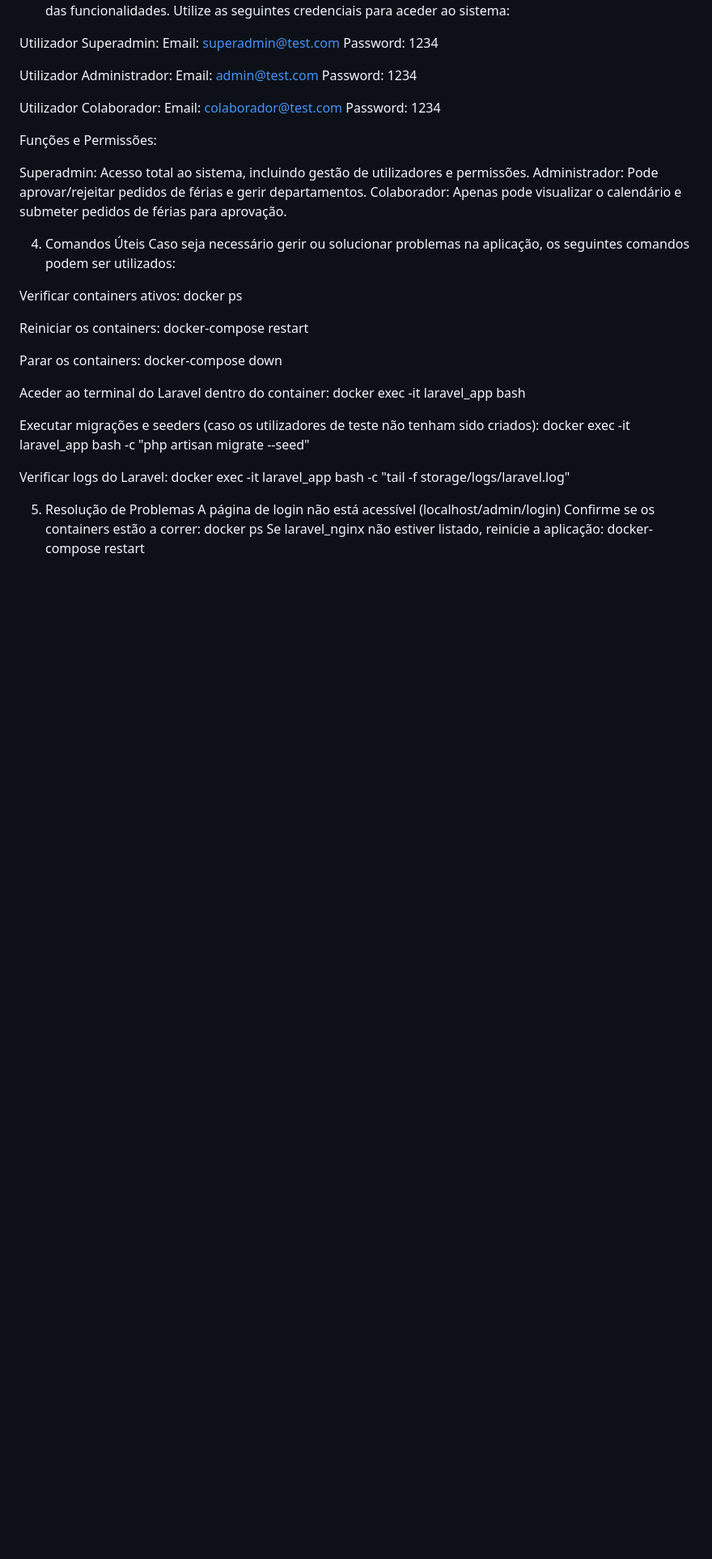
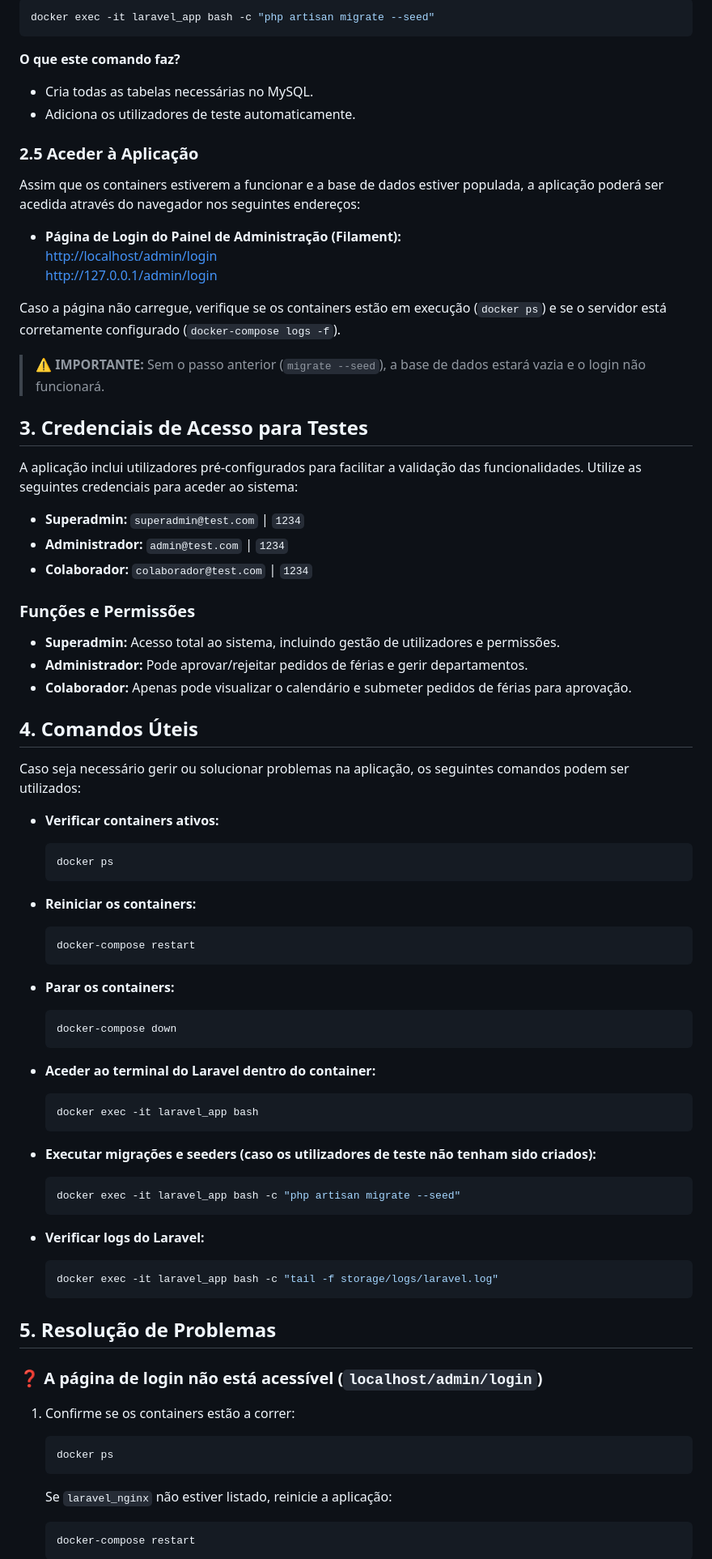
Before and after one commit to a20076288/gestao-ferias, a Markdown page: README.md, the part around one of its changes. Shown at 81% size. Rendered like a GitHub page; blank space fills up the shorter version.

````diff
--- a/README.md
+++ b/README.md
@@ -50,48 +71,75 @@ Caso a página não carregue, verifique se os containers estão em execução (d
+```bash
+docker exec -it laravel_app bash -c "php artisan migrate --seed"
+```
+
+**O que este comando faz?**
+- Cria todas as tabelas necessárias no MySQL.
+- Adiciona os utilizadores de teste automaticamente.
+
+### 2.5 Aceder à Aplicação
+Assim que os containers estiverem a funcionar e a base de dados estiver populada, a aplicação poderá ser acedida através do navegador nos seguintes endereços:
+
+- **Página de Login do Painel de Administração (Filament):**
+  [http://localhost/admin/login](http://localhost/admin/login)
+  [http://127.0.0.1/admin/login](http://127.0.0.1/admin/login)
+
+Caso a página não carregue, verifique se os containers estão em execução (`docker ps`) e se o servidor está corretamente configurado (`docker-compose logs -f`).
+
+> ⚠ **IMPORTANTE:** Sem o passo anterior (`migrate --seed`), a base de dados estará vazia e o login não funcionará.
+
+## 3. Credenciais de Acesso para Testes
 A aplicação inclui utilizadores pré-configurados para facilitar a validação das funcionalidades. Utilize as seguintes credenciais para aceder ao sistema:
 
-Utilizador Superadmin:
-Email: superadmin@test.com
-Password: 1234
+- **Superadmin:** `superadmin@test.com` | `1234`
+- **Administrador:** `admin@test.com` | `1234`
+- **Colaborador:** `colaborador@test.com` | `1234`
 
-Utilizador Administrador:
-Email: admin@test.com
-Password: 1234
+### Funções e Permissões
+- **Superadmin:** Acesso total ao sistema, incluindo gestão de utilizadores e permissões.
+- **Administrador:** Pode aprovar/rejeitar pedidos de férias e gerir departamentos.
+- **Colaborador:** Apenas pode visualizar o calendário e submeter pedidos de férias para aprovação.
 
-Utilizador Colaborador:
-Email: colaborador@test.com
-Password: 1234
-
-Funções e Permissões:
-
-Superadmin: Acesso total ao sistema, incluindo gestão de utilizadores e permissões.
-Administrador: Pode aprovar/rejeitar pedidos de férias e gerir departamentos.
-Colaborador: Apenas pode visualizar o calendário e submeter pedidos de férias para aprovação.
-
-4. Comandos Úteis
+## 4. Comandos Úteis
 Caso seja necessário gerir ou solucionar problemas na aplicação, os seguintes comandos podem ser utilizados:
 
-Verificar containers ativos:
-docker ps
+- **Verificar containers ativos:**
+  ```bash
+  docker ps
+  ```
 
-Reiniciar os containers:
-docker-compose restart
+- **Reiniciar os containers:**
+  ```bash
+  docker-compose restart
+  ```
 
-Parar os containers:
-docker-compose down
+- **Parar os containers:**
+  ```bash
+  docker-compose down
+  ```
 
-Aceder ao terminal do Laravel dentro do container:
-docker exec -it laravel_app bash
+- **Aceder ao terminal do Laravel dentro do container:**
+  ```bash
+  docker exec -it laravel_app bash
+  ```
 
-Executar migrações e seeders (caso os utilizadores de teste não tenham sido criados):
-docker exec -it laravel_app bash -c "php artisan migrate --seed"
+- **Executar migrações e seeders (caso os utilizadores de teste não tenham sido criados):**
+  ```bash
+  docker exec -it laravel_app bash -c "php artisan migrate --seed"
+  ```
 
-Verificar logs do Laravel:
-docker exec -it laravel_app bash -c "tail -f storage/logs/laravel.log"
+- **Verificar logs do Laravel:**
+  ```bash
+  docker exec -it laravel_app bash -c "tail -f storage/logs/laravel.log"
+  ```
 
-5. Resolução de Problemas
-A página de login não está acessível (localhost/admin/login)
-Confirme se os containers estão a correr:
-docker ps
-Se laravel_nginx não estiver listado, reinicie a aplicação:
-docker-compose restart
+## 5. Resolução de Problemas
+### ❓ A página de login não está acessível (`localhost/admin/login`)
+1. Confirme se os containers estão a correr:
+   ```bash
+   docker ps
+   ```
+   Se `laravel_nginx` não estiver listado, reinicie a aplicação:
+   ```bash
+   docker-compose restart
+   ```
 
````
Also changed, not shown: other parts of README.md (+58 -29 lines).
